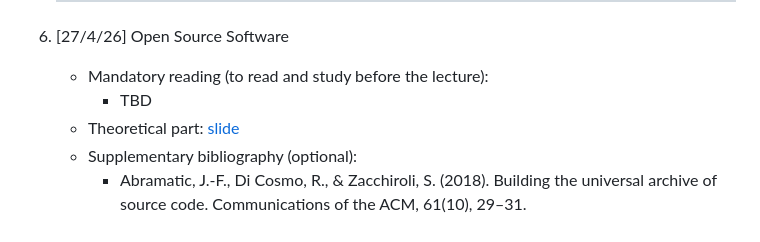
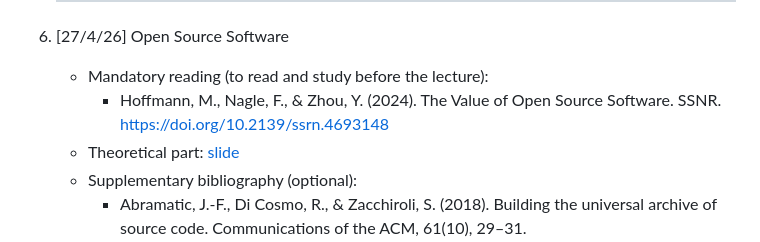
Before and after one commit to open-sci/2025-2026, a Markdown page: README.md, the part around the change. GitHub-like rendering.

```diff
--- a/README.md
+++ b/README.md
@@ -97,7 +97,7 @@ This space contains all the material related to the [Open Science course](https:
 
 6. [27/4/26] Open Source Software
    * Mandatory reading (to read and study before the lecture):
-     * TBD
+     * Hoffmann, M., Nagle, F., & Zhou, Y. (2024). The Value of Open Source Software. SSNR. https://doi.org/10.2139/ssrn.4693148
    * Theoretical part: [slide](https://docs.google.com/presentation/d/1QHS1kejl_K3JmDrUbuGpbVb5FtMNTa4N2IwLO_niwnA/edit?usp=sharing)
    * Supplementary bibliography (optional):
      * Abramatic, J.-F., Di Cosmo, R., & Zacchiroli, S. (2018). Building the universal archive of source code. Communications of the ACM, 61(10), 29–31. https://doi.org/10.1145/3183558
```
